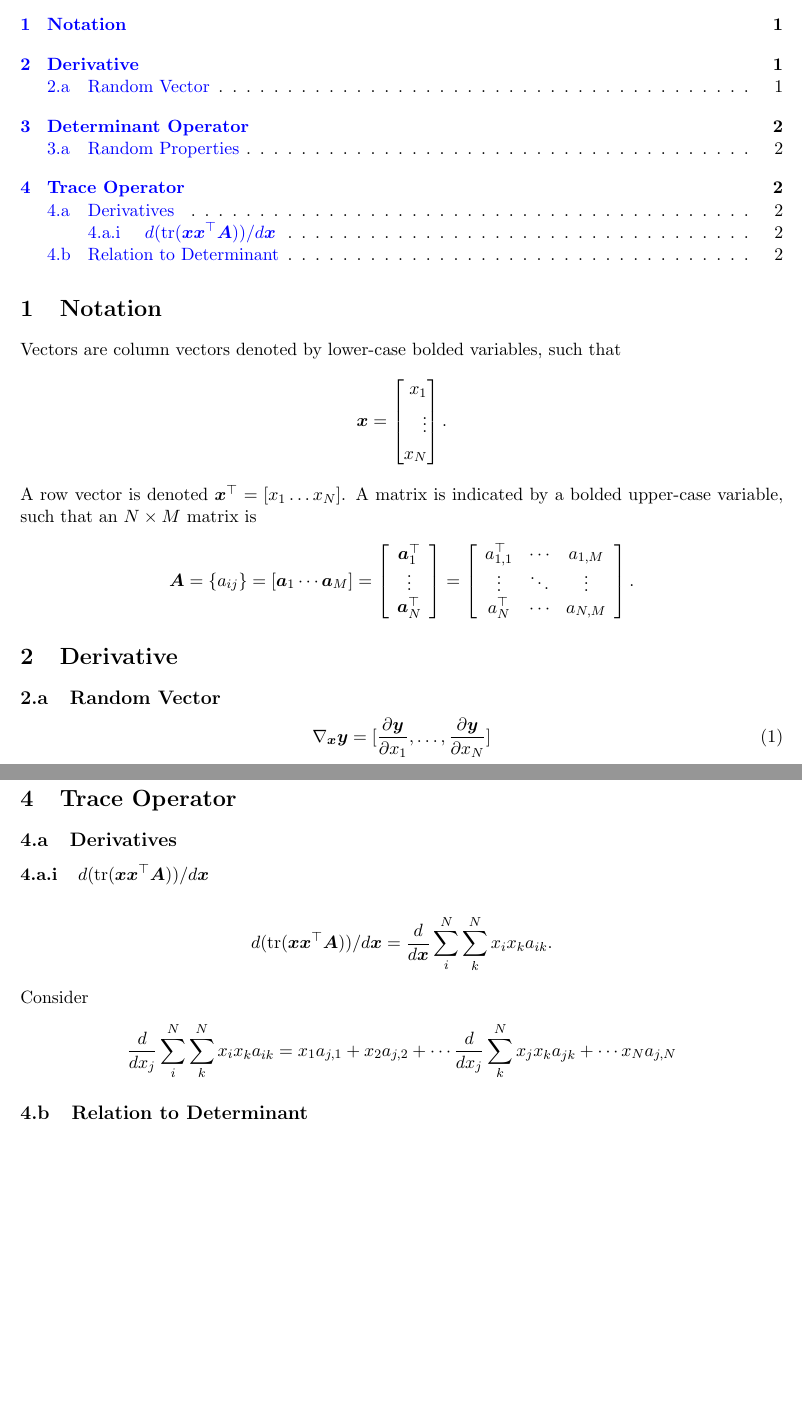
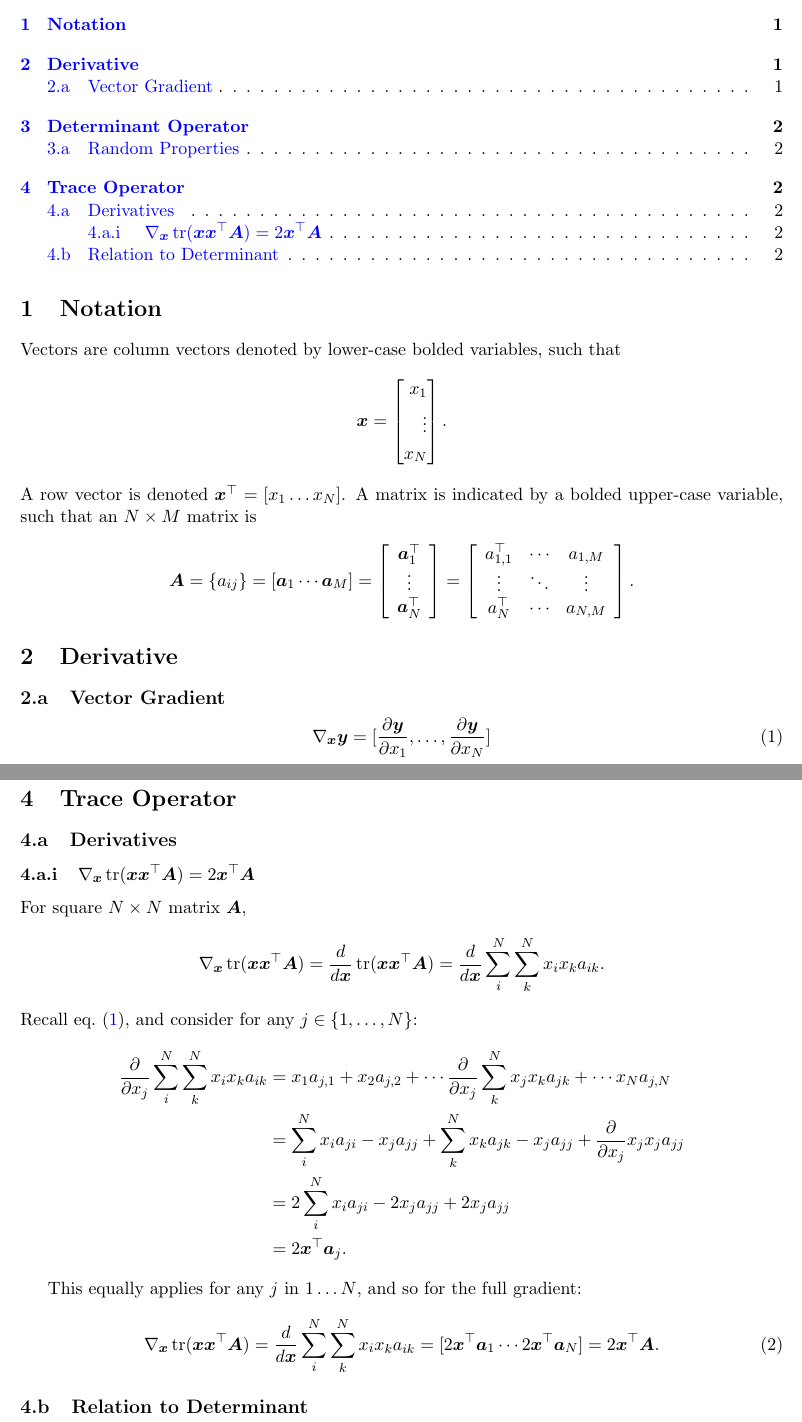
Before and after one commit to adamgayoso/ML_math_cheat_sheet, a LaTeX document (ML_math_cheat_sheet.tex): two parts of pages 1 and 2 of 2, joined at a grey line, cut so that both start at the same text, the shorter picture padded with empty space. Compiled offline with pdfLaTeX.

Commit message:
Deriv done

```diff
--- a/ML_math_cheat_sheet.tex
+++ b/ML_math_cheat_sheet.tex
@@ -67,7 +67,7 @@ a_N^\top & \cdots & a_{N, M}
 \end{align*}
 
 \section{Derivative}
-\subsection{Random Vector}
+\subsection{Vector Gradient}
 \begin{equation}
 \nabla_{\bmx} \bmy = [\frac{\partial \bmy}{\partial x_1}, \ldots, \frac{\partial \bmy}{\partial x_N}]
 \label{eq:Derivative-random_vector}
@@ -80,14 +80,29 @@ For scalar $c$ and $N\times N$ identity matrix $I$,
 
 \section{Trace Operator}
 \subsection{Derivatives}
-\subsubsection{$d(\Trace(\bmx \bmx^\top \bmA)) / d\bmx$}
+\subsubsection{$\nabla_{\bmx}\Trace(\bmx \bmx^\top \bmA) = 2\bmx^\top \bmA$}
+For square $N\times N$ matrix $\bmA$,
 \begin{align*}
-d(\Trace(\bmx \bmx^\top \bmA)) / d\bmx &= \frac{d}{d \bmx} \sum_{i}^{N} \sum_{k}^{N} x_i x_k a_{ik}.
+\nabla_{\bmx}\Trace(\bmx \bmx^\top \bmA) =
+\frac{d}{d \bmx}\Trace(\bmx \bmx^\top \bmA) &=
+\frac{d}{d \bmx} \sum_{i}^{N} \sum_{k}^{N} x_i x_k a_{ik}.
 \end{align*}
-Consider
+Recall \cref{eq:Derivative-random_vector}, and consider for any $j \in \{1,\ldots, N\}$:
 \begin{align*}
-\frac{d}{d x_j} \sum_{i}^{N} \sum_{k}^{N} x_i x_k a_{ik} & = x_1a_{j,1} + x_2a_{j,2} + \cdots \frac{d}{d x_j} \sum_{k}^{N} x_j x_k a_{jk} + \cdots x_N a_{j, N}
+\frac{\partial}{\partial x_j} \sum_{i}^{N} \sum_{k}^{N} x_i x_k a_{ik} &=
+x_1a_{j,1} + x_2a_{j,2} + \cdots \frac{\partial}{\partial x_j} \sum_{k}^{N} x_j x_k a_{jk} + \cdots x_N a_{j, N} \\
+&= \sum_i^N x_ia_{ji} - x_ja_{jj} + \sum_{k}^{N} x_k a_{jk} - x_ja_{jj} + \frac{\partial}{\partial x_j} x_j x_j a_{jj} \\
+&= 2\sum_i^N x_ia_{ji} - 2 x_ja_{jj} + 2 x_ja_{jj} \\
+&= 2\bmx^\top \bma_j.
 \end{align*}
+
+This equally applies for any $j$ in $1\ldots N$, and so for the full gradient:
+\begin{align}
+\nabla_{\bmx}\Trace(\bmx \bmx^\top \bmA) =
+\frac{d}{d \bmx} \sum_{i}^{N} \sum_{k}^{N} x_i x_k a_{ik} &=
+[2 \bmx^\top \bma_1 \cdots 2\bmx^\top \bma_N] = 2\bmx^\top \bmA.
+\label{eq:Trace-Derivative-tr(xx'A)}
+\end{align}
 
 \subsection{Relation to Determinant}
 
```
Also changed, not shown: ML_math_cheat_sheet.pdf.
